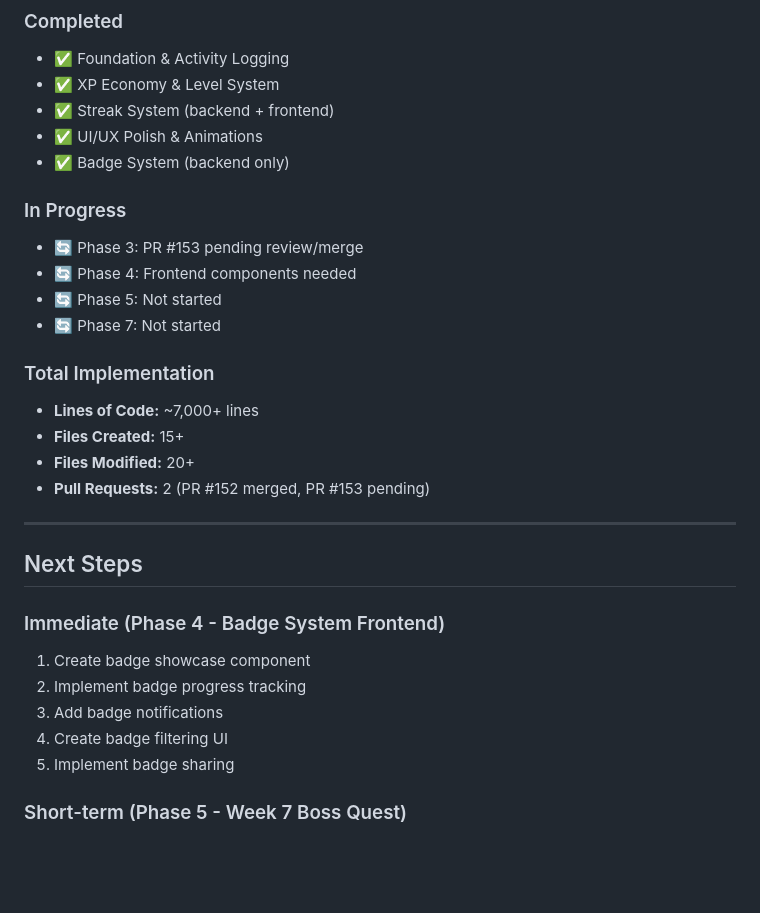
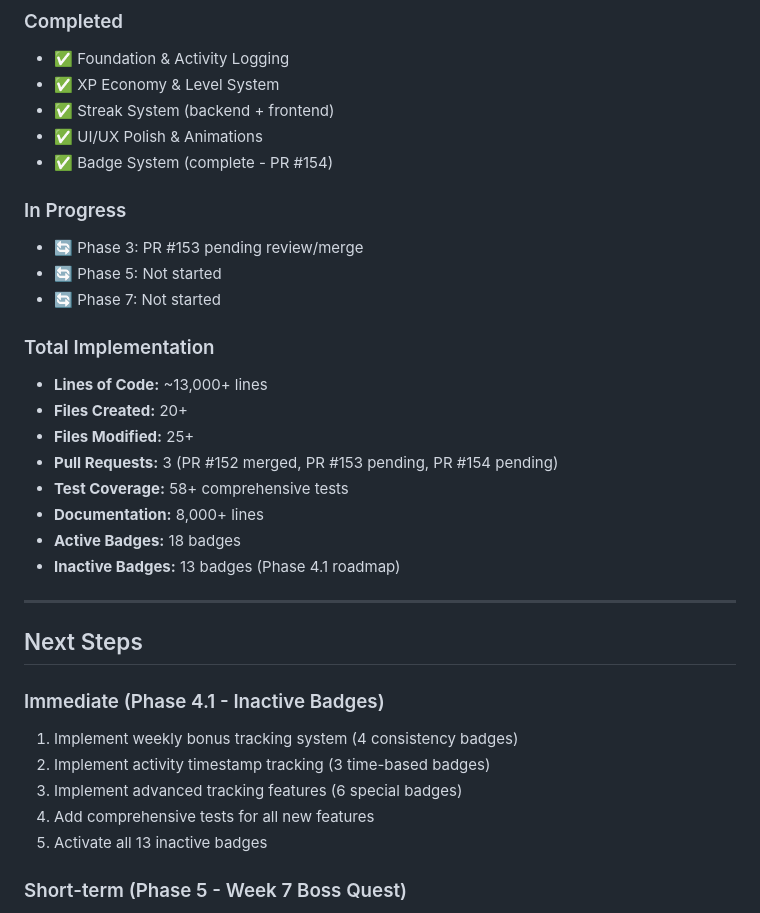
Before and after one commit to TEJ42000/ALLMS, a Markdown page: docs/GAMIFICATION_PHASES_SUMMARY.md, the part around one of its changes. Rendered like a GitHub page; blank space fills up the shorter version.

```diff
--- a/docs/GAMIFICATION_PHASES_SUMMARY.md
+++ b/docs/GAMIFICATION_PHASES_SUMMARY.md
@@ -185,30 +209,33 @@ Based on dependencies and business value:
 - ✅ XP Economy & Level System
 - ✅ Streak System (backend + frontend)
 - ✅ UI/UX Polish & Animations
-- ✅ Badge System (backend only)
+- ✅ Badge System (complete - PR #154)
 
 ### In Progress
 - 🔄 Phase 3: PR #153 pending review/merge
-- 🔄 Phase 4: Frontend components needed
 - 🔄 Phase 5: Not started
 - 🔄 Phase 7: Not started
 
 ### Total Implementation
-- **Lines of Code:** ~7,000+ lines
-- **Files Created:** 15+
-- **Files Modified:** 20+
-- **Pull Requests:** 2 (PR #152 merged, PR #153 pending)
+- **Lines of Code:** ~13,000+ lines
+- **Files Created:** 20+
+- **Files Modified:** 25+
+- **Pull Requests:** 3 (PR #152 merged, PR #153 pending, PR #154 pending)
+- **Test Coverage:** 58+ comprehensive tests
+- **Documentation:** 8,000+ lines
+- **Active Badges:** 18 badges
+- **Inactive Badges:** 13 badges (Phase 4.1 roadmap)
 
 ---
 
 ## Next Steps
 
-### Immediate (Phase 4 - Badge System Frontend)
-1. Create badge showcase component
-2. Implement badge progress tracking
-3. Add badge notifications
-4. Create badge filtering UI
-5. Implement badge sharing
+### Immediate (Phase 4.1 - Inactive Badges)
+1. Implement weekly bonus tracking system (4 consistency badges)
+2. Implement activity timestamp tracking (3 time-based badges)
+3. Implement advanced tracking features (6 special badges)
+4. Add comprehensive tests for all new features
+5. Activate all 13 inactive badges
 
 ### Short-term (Phase 5 - Week 7 Boss Quest)
 1. Implement week detection logic
```
Also changed, not shown: other parts of docs/GAMIFICATION_PHASES_SUMMARY.md (+48 -24 lines), docs/PHASE4_FINAL_SUMMARY.md (added, +279 -0 lines).
